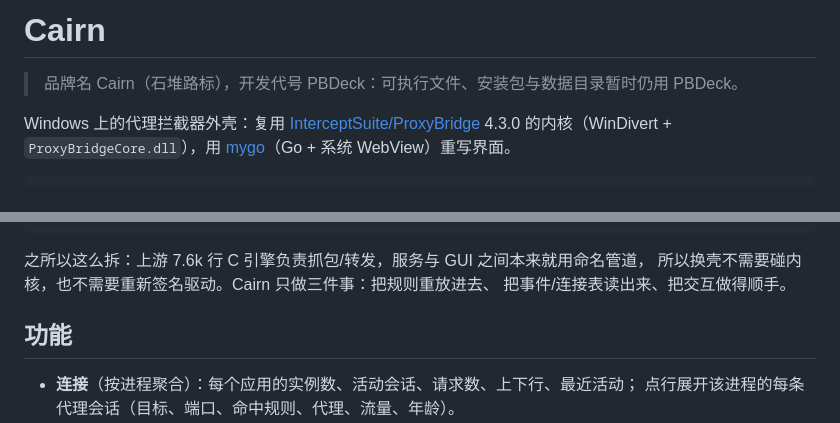
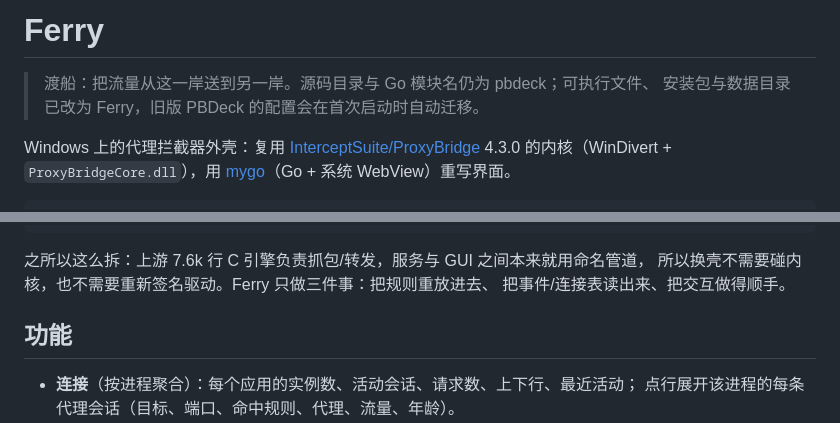
Before and after one commit to ayuayue/ferry, a Markdown page: README.md, 2 parts joined by grey strips. Rendered like a GitHub page.

Commit message:
Ferry: rename the app, new hull mark, and one-time settings migration from PBDeck

````diff
--- a/README.md
+++ b/README.md
@@ -1,6 +1,7 @@
-# Cairn
+# Ferry
 
-> 品牌名 Cairn（石堆路标），开发代号 PBDeck：可执行文件、安装包与数据目录暂时仍用 PBDeck。
+> 渡船：把流量从这一岸送到另一岸。源码目录与 Go 模块名仍为 pbdeck；可执行文件、
+> 安装包与数据目录已改为 Ferry，旧版 PBDeck 的配置会在首次启动时自动迁移。
 
 Windows 上的代理拦截器外壳：复用 [InterceptSuite/ProxyBridge](https://github.com/InterceptSuite/ProxyBridge)
 4.3.0 的内核（WinDivert + `ProxyBridgeCore.dll`），用
@@ -23,7 +24,7 @@ Windows 上的代理拦截器外壳：复用 [InterceptSuite/ProxyBridge](https:
 ```
 
 之所以这么拆：上游 7.6k 行 C 引擎负责抓包/转发，服务与 GUI 之间本来就用命名管道，
-所以换壳不需要碰内核，也不需要重新签名驱动。Cairn 只做三件事：把规则重放进去、
+所以换壳不需要碰内核，也不需要重新签名驱动。Ferry 只做三件事：把规则重放进去、
 把事件/连接表读出来、把交互做得顺手。
 
 ## 功能
````
Also changed, not shown: resources/tray.png, 5 other files.
